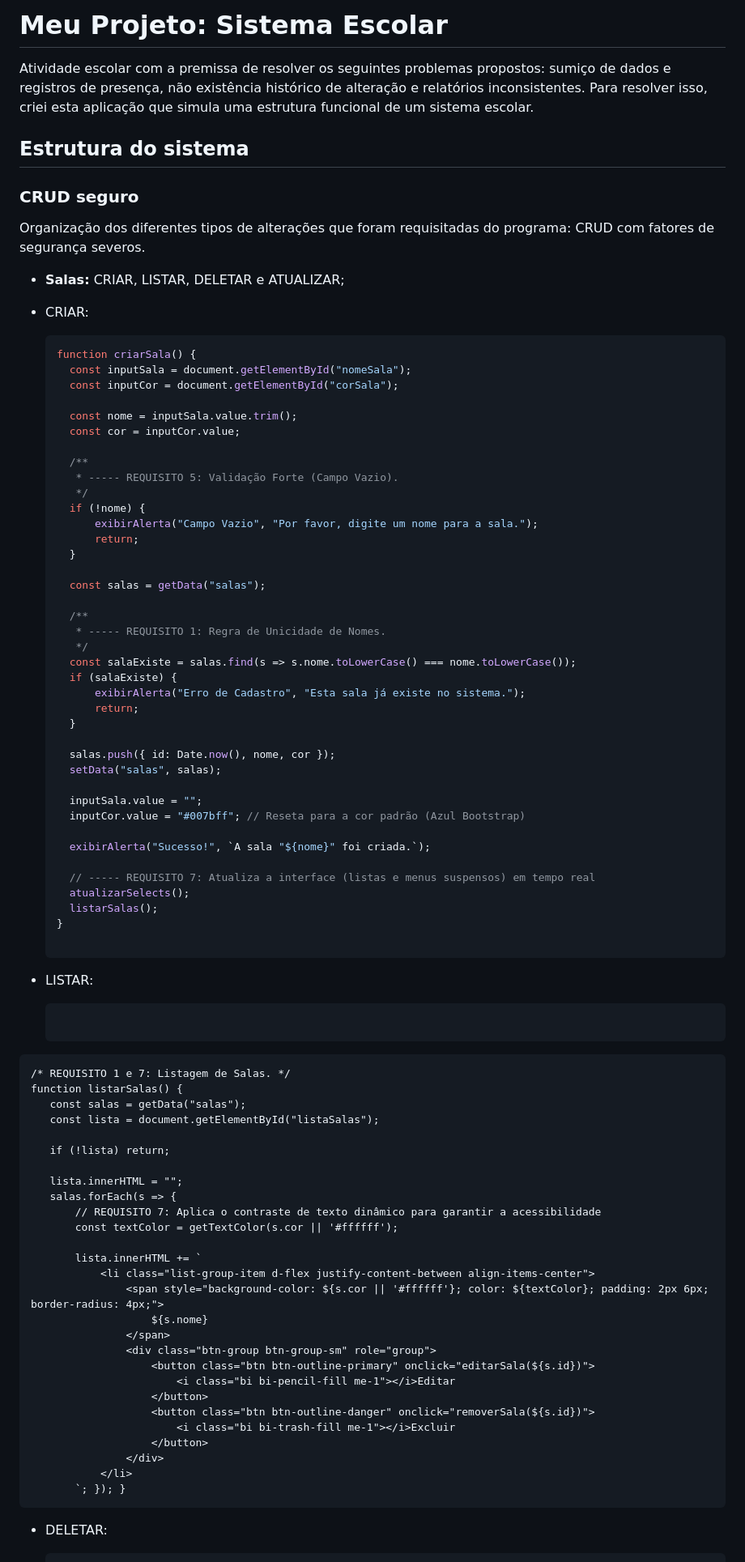
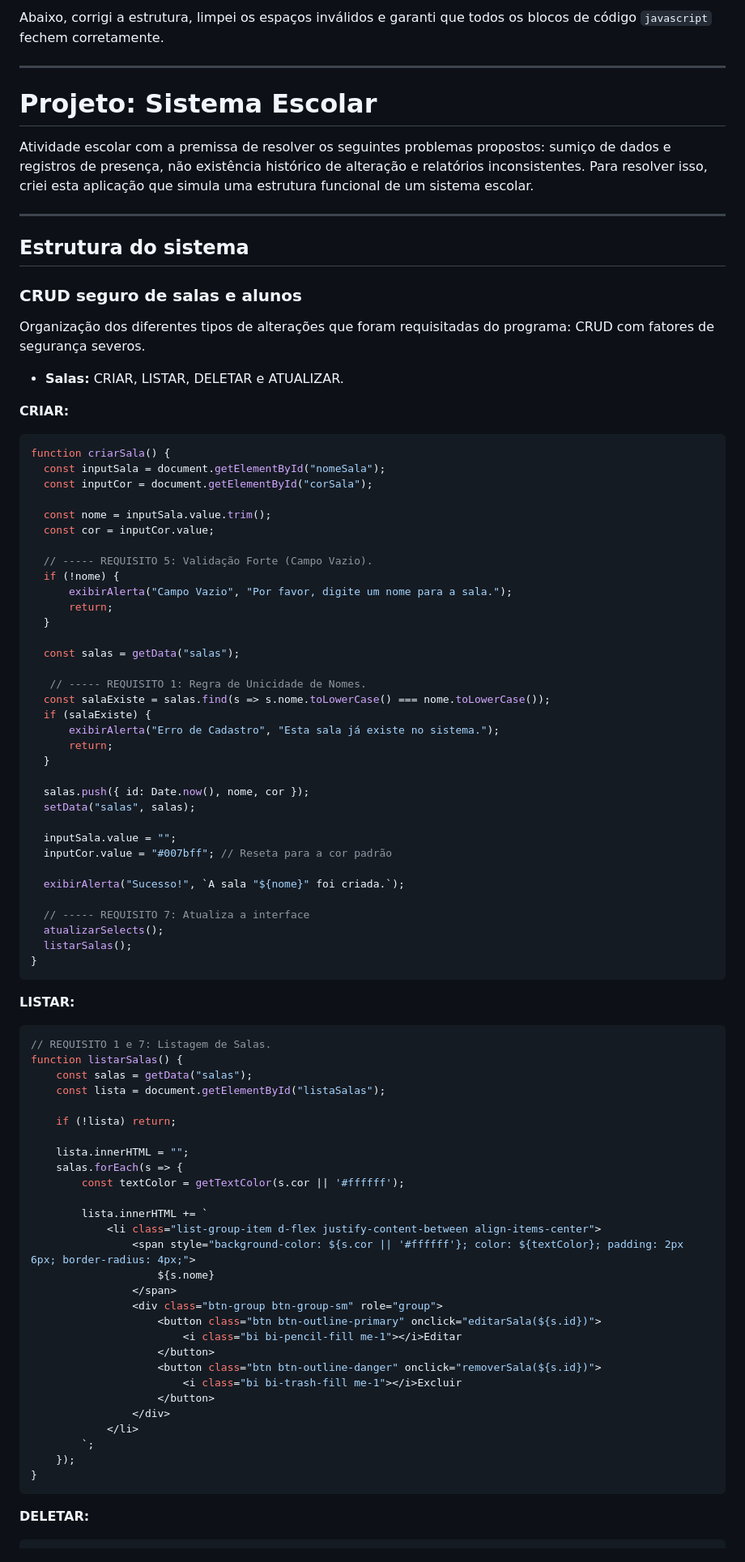
Before and after one commit to maluzuzita/sistema-escolar, a Markdown page: README.md, the part around one of its changes. Shown at 81% size. Rendered like a GitHub page.

````diff
--- a/README.md
+++ b/README.md
@@ -1,60 +1,63 @@
-# Meu Projeto: Sistema Escolar
+Abaixo, corrigi a estrutura, limpei os espaços inválidos e garanti que todos os blocos de código `javascript` fechem corretamente.
+
+---
+
+# Projeto: Sistema Escolar
 
 Atividade escolar com a premissa de resolver os seguintes problemas propostos: sumiço de dados e registros de presença, não existência histórico de alteração e relatórios inconsistentes. Para resolver isso, criei esta aplicação que simula uma estrutura funcional de um sistema escolar.
 
+---
+
 ## Estrutura do sistema
 
-### CRUD seguro
+### CRUD seguro de salas e alunos
 Organização dos diferentes tipos de alterações que foram requisitadas do programa: CRUD com fatores de segurança severos.
-* **Salas:** CRIAR, LISTAR, DELETAR e ATUALIZAR;
 
-- CRIAR:
+* **Salas:** CRIAR, LISTAR, DELETAR e ATUALIZAR.
 
-  ```javascript
-  function criarSala() {
-    const inputSala = document.getElementById("nomeSala");
-    const inputCor = document.getElementById("corSala");
+**CRIAR:**
 
-    const nome = inputSala.value.trim();
-    const cor = inputCor.value;
+```javascript
+function criarSala() {
+  const inputSala = document.getElementById("nomeSala");
+  const inputCor = document.getElementById("corSala");
 
-    /**
-     * ----- REQUISITO 5: Validação Forte (Campo Vazio).
-     */
-    if (!nome) {
-        exibirAlerta("Campo Vazio", "Por favor, digite um nome para a sala.");
-        return;
-    }
+  const nome = inputSala.value.trim();
+  const cor = inputCor.value;
 
-    const salas = getData("salas");
-
-    /**
-     * ----- REQUISITO 1: Regra de Unicidade de Nomes.
-     */
-    const salaExiste = salas.find(s => s.nome.toLowerCase() === nome.toLowerCase());
-    if (salaExiste) {
-        exibirAlerta("Erro de Cadastro", "Esta sala já existe no sistema.");
-        return;
-    }
-
-    salas.push({ id: Date.now(), nome, cor });
-    setData("salas", salas);
-
-    inputSala.value = "";
-    inputCor.value = "#007bff"; // Reseta para a cor padrão (Azul Bootstrap)
-
-    exibirAlerta("Sucesso!", `A sala "${nome}" foi criada.`);
-
-    // ----- REQUISITO 7: Atualiza a interface (listas e menus suspensos) em tempo real
-    atualizarSelects();
-    listarSalas();
+  // ----- REQUISITO 5: Validação Forte (Campo Vazio).
+  if (!nome) {
+      exibirAlerta("Campo Vazio", "Por favor, digite um nome para a sala.");
+      return;
   }
 
-- LISTAR:
+  const salas = getData("salas");
 
-  ```javascript
- ```
-/* REQUISITO 1 e 7: Listagem de Salas. */
+   // ----- REQUISITO 1: Regra de Unicidade de Nomes.
+  const salaExiste = salas.find(s => s.nome.toLowerCase() === nome.toLowerCase());
+  if (salaExiste) {
+      exibirAlerta("Erro de Cadastro", "Esta sala já existe no sistema.");
+      return;
+  }
+
+  salas.push({ id: Date.now(), nome, cor });
+  setData("salas", salas);
+
+  inputSala.value = "";
+  inputCor.value = "#007bff"; // Reseta para a cor padrão
+
+  exibirAlerta("Sucesso!", `A sala "${nome}" foi criada.`);
+
+  // ----- REQUISITO 7: Atualiza a interface
+  atualizarSelects();
+  listarSalas();
+}
+```
+
+**LISTAR:**
+
+```javascript
+// REQUISITO 1 e 7: Listagem de Salas.
 function listarSalas() {
     const salas = getData("salas");
     const lista = document.getElementById("listaSalas");
@@ -63,7 +66,6 @@ function listarSalas() {
 
     lista.innerHTML = "";
     salas.forEach(s => {
-        // REQUISITO 7: Aplica o contraste de texto dinâmico para garantir a acessibilidade
         const textColor = getTextColor(s.cor || '#ffffff');
 
         lista.innerHTML += `
@@ -80,8 +82,10 @@ function listarSalas() {
                     </button>
                 </div>
             </li>
-        `; }); }
-  ```
+        `;
+    });
+}
+```
 
-- DELETAR:
+**DELETAR:**
 
````
Also changed, not shown: other parts of README.md (+168 -107 lines).
